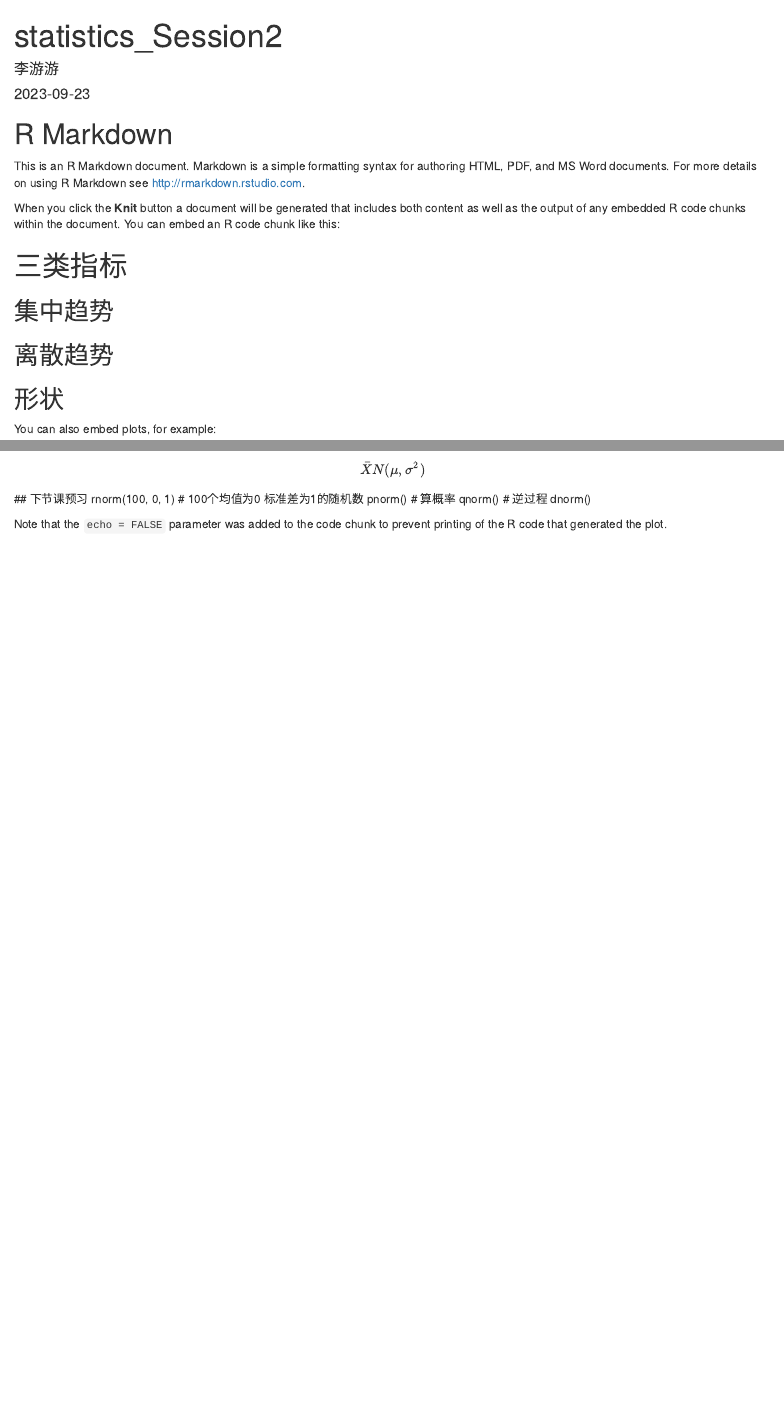
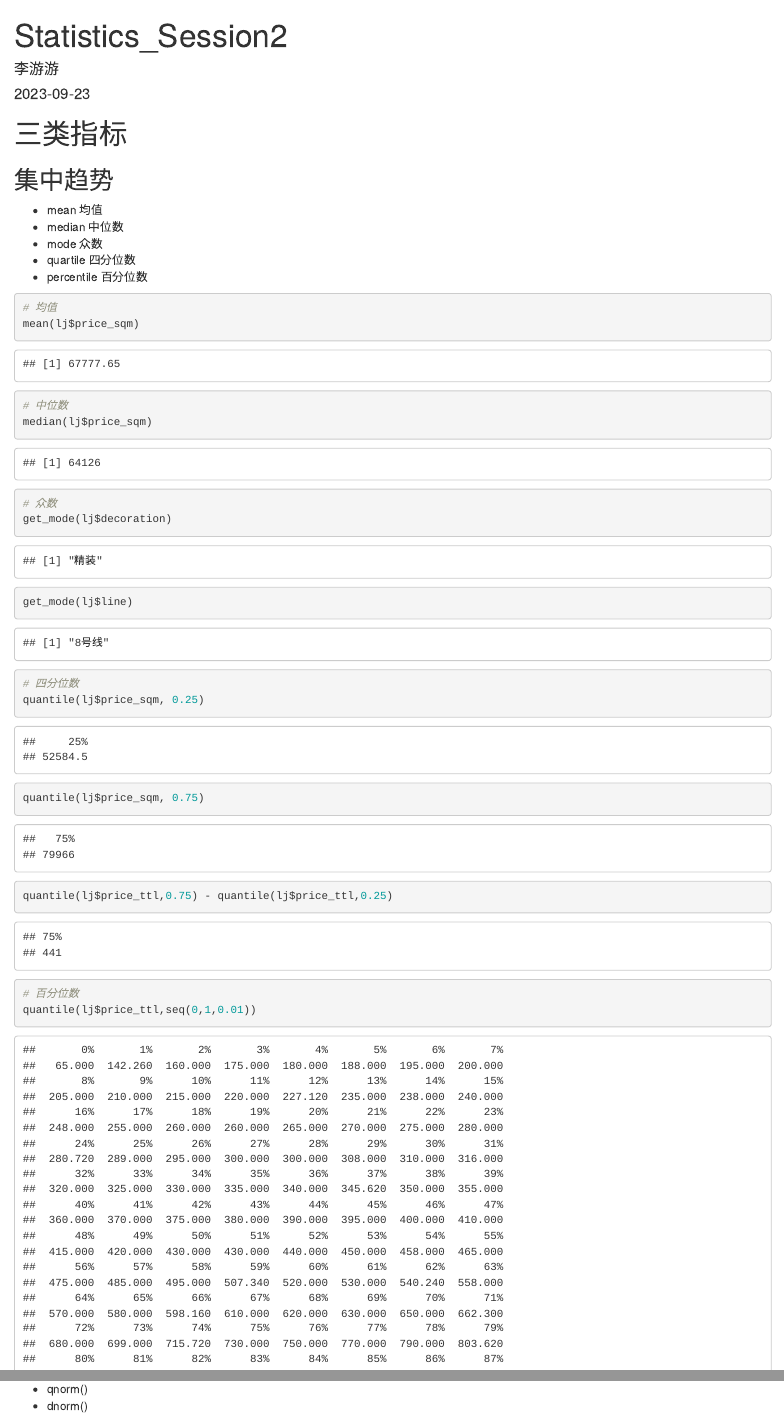
Before and after one commit to jsxzliyou/r-learning, an R Markdown document (statistics/statistics_session1.Rmd): the page in a window 1100 px wide, from its top, and a second part further down, joined at a grey line. Rendered offline with R 4.5, knitr and Pandoc, with nearby package versions; code that draws random numbers runs with fixed seeds of ours; some code elsewhere in the file could not run offline.

Commit message:
statistics class

````diff
--- a/statistics/statistics_session1.Rmd
+++ b/statistics/statistics_session1.Rmd
@@ -1,10 +1,10 @@
 ---
-title: "statistics_Session2"
+title: "Statistics_Session2"
 author: "李游游"
 date: "2023-09-23"
 output:
   html_document: default
-  pdf_document: default
+  # pdf_document: default
 ---
 
 ```{r setup, include=FALSE}
@@ -23,11 +24,25 @@ knitr::opts_chunk$set(echo = TRUE)
 theme_set(theme(text = element_text(family = "Songti SC")))
 ```
 
-# R Markdown
-
-This is an R Markdown document. Markdown is a simple formatting syntax for authoring HTML, PDF, and MS Word documents. For more details on using R Markdown see <http://rmarkdown.rstudio.com>.
-
-When you click the **Knit** button a document will be generated that includes both content as well as the output of any embedded R code chunks within the document. You can embed an R code chunk like this:
-
 # 三类指标
 ## 集中趋势
+* mean 均值
+* median 中位数
+* mode 众数
+* quartile 四分位数
+* percentile 百分位数
+
+```{r}
+# 均值
+mean(lj$price_sqm)
+# 中位数
+median(lj$price_sqm)
+# 众数
+get_mode(lj$decoration)
+get_mode(lj$line)
+# 四分位数
+quantile(lj$price_sqm, 0.25)
+quantile(lj$price_sqm, 0.75)
+quantile(lj$price_ttl,0.75) - quantile(lj$price_ttl,0.25)
+# 百分位数
+quantile(lj$price_ttl,seq(0,1,0.01))
@@ -38,2 +62 @@ When you click the **Knit** button a document will be generated that includes bo
 
-You can also embed plots, for example:
@@ -115,11 +136,4 @@ $$
 \bar X N(\mu,\sigma^2)
 $$
 ## 下节课预习
-rnorm(100, 0, 1) # 100个均值为0 标准差为1的随机数
-pnorm() # 算概率
-qnorm() # 逆过程
-dnorm()
 
-
-
-Note that the `echo = FALSE` parameter was added to the code chunk to prevent printing of the R code that generated the plot.
@@ -125,0 +142,2 @@ Note that the `echo = FALSE` parameter was added to the code chunk to prevent pr
+* qnorm()
+* dnorm()
````
Also changed, not shown: statistics/statistics_session1.html (added), statistics/statistics_session1_files/figure-latex/unnamed-chunk-3-1.pdf (added), statistics/statistics_session1.Rmd (28 more changed lines).
